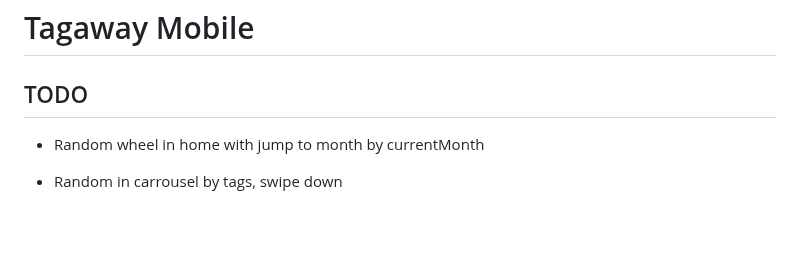
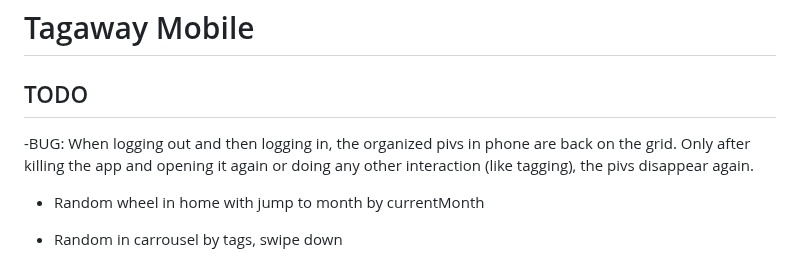
Before and after one commit to altocodenl/tagaway-mobile, a Markdown page: tagaway/lib/readme.md, the part around the change. Rendered like a GitHub page; blank space fills up the shorter version.

Commit message:
Bug on pivs dissapearing LogOut/LogIn

```diff
--- a/tagaway/lib/readme.md
+++ b/tagaway/lib/readme.md
@@ -1,6 +1,10 @@
 # Tagaway Mobile
 
 ## TODO
+
+-BUG: When logging out and then logging in, the organized pivs in phone are
+back on the grid. Only after killing the app and opening it again or doing any other interaction
+(like tagging), the pivs disappear again.
 
 - Random wheel in home with jump to month by currentMonth
 - Random in carrousel by tags, swipe down
```
